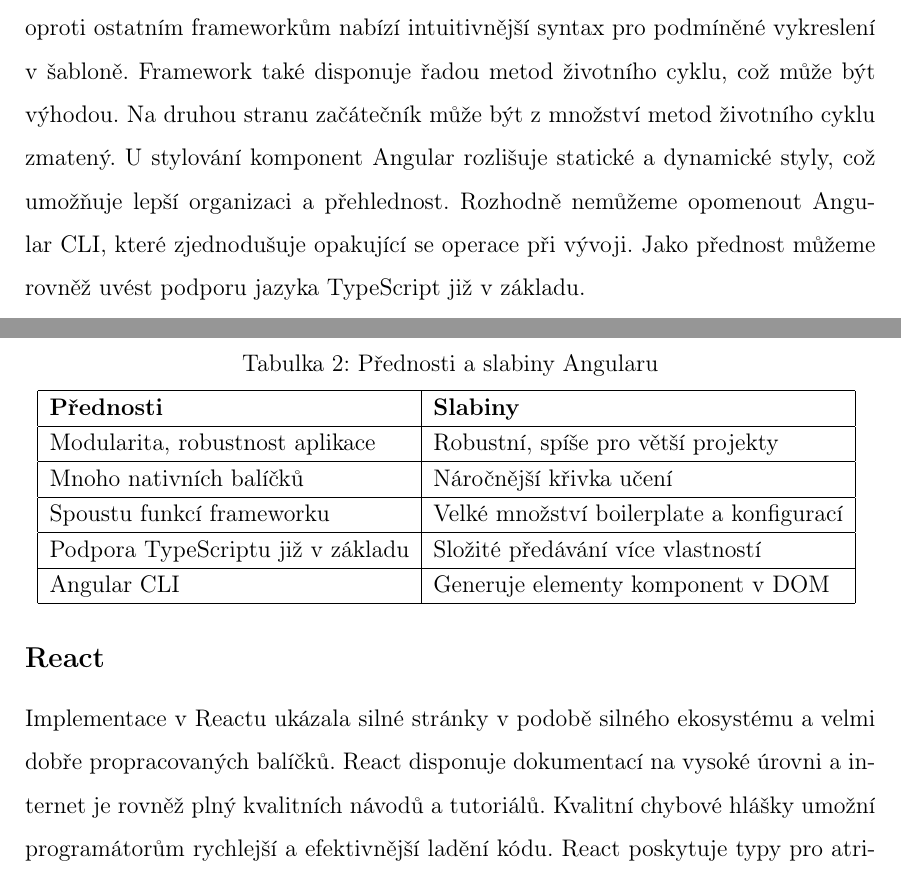
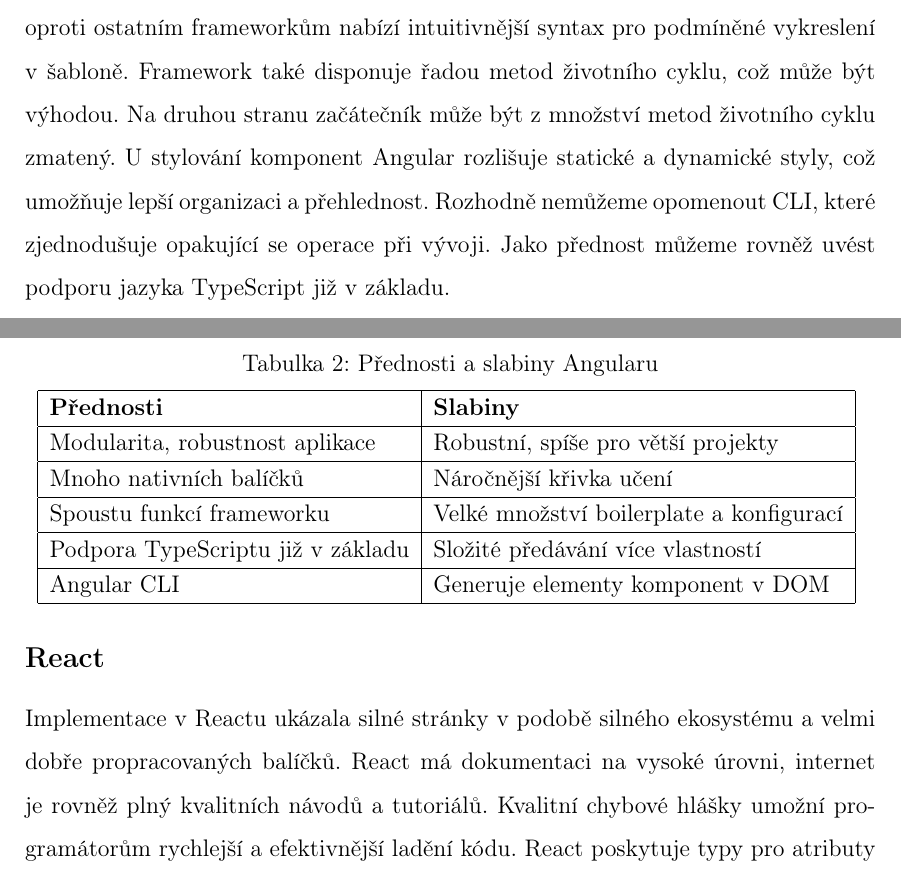
Before and after one commit to lukyncze/bachelor-thesis, a LaTeX thesis (thesis/sablona_ukazka.tex, which reads thesis/testovani_frameworku.tex): two parts of pages 94 and 95 of 108, joined at a grey line, cut so that both start at the same text. Compiled offline with pdfLaTeX.

Commit message:
thesis(fix): framework testing typos/sentences

```diff
--- a/thesis/testovani_frameworku.tex
+++ b/thesis/testovani_frameworku.tex
@@ -193,7 +193,7 @@
 Angular, dle autora práce, oproti ostatním frameworkům nabízí intuitivnější syntax pro podmíněné vykreslení v~šabloně.
 Framework také disponuje řadou metod životního cyklu, což může být výhodou. Na druhou stranu začátečník může být z~množství metod životního cyklu zmatený.
 U~stylování komponent Angular rozlišuje statické a~dynamické styly, což umožňuje lepší organizaci a~přehlednost.
-Rozhodně nemůžeme opomenout Angular CLI, které zjednodušuje opakující se operace při vývoji.
+Rozhodně nemůžeme opomenout CLI, které zjednodušuje opakující se operace při vývoji.
 Jako přednost můžeme rovněž uvést podporu jazyka TypeScript již v~základu.
 
 Na druhou stranu Angular vyžaduje více konfigurace. Implementace je tak oproti dalším dvěma frameworkům nejdelší a~nejsložitější.
@@ -243,7 +243,7 @@
 \subsection*{React}
 
 Implementace v~Reactu ukázala silné stránky v~podobě silného ekosystému a~velmi dobře propracovaných balíčků.
-React disponuje dokumentací na vysoké úrovni a~internet je rovněž plný kvalitních návodů a~tutoriálů.
+React má dokumentaci na vysoké úrovni, internet je rovněž plný kvalitních návodů a~tutoriálů.
 Kvalitní chybové hlášky umožní programátorům rychlejší a efektivnější ladění kódu.
 React poskytuje typy pro atributy běžných HTML elementů, což výrazně zjednodušuje a~zefektivnǔje práci.
 Vlastnosti jsou uvnitř vnořených komponent k~dispozici ihned a~jsou vždy aktualizované, což u~dalších frameworků neplatí.
```
Also changed, not shown: thesis/sablona_ukazka.pdf, thesis/testovani_frameworku.tex (4 more changed lines), 3 other files.
